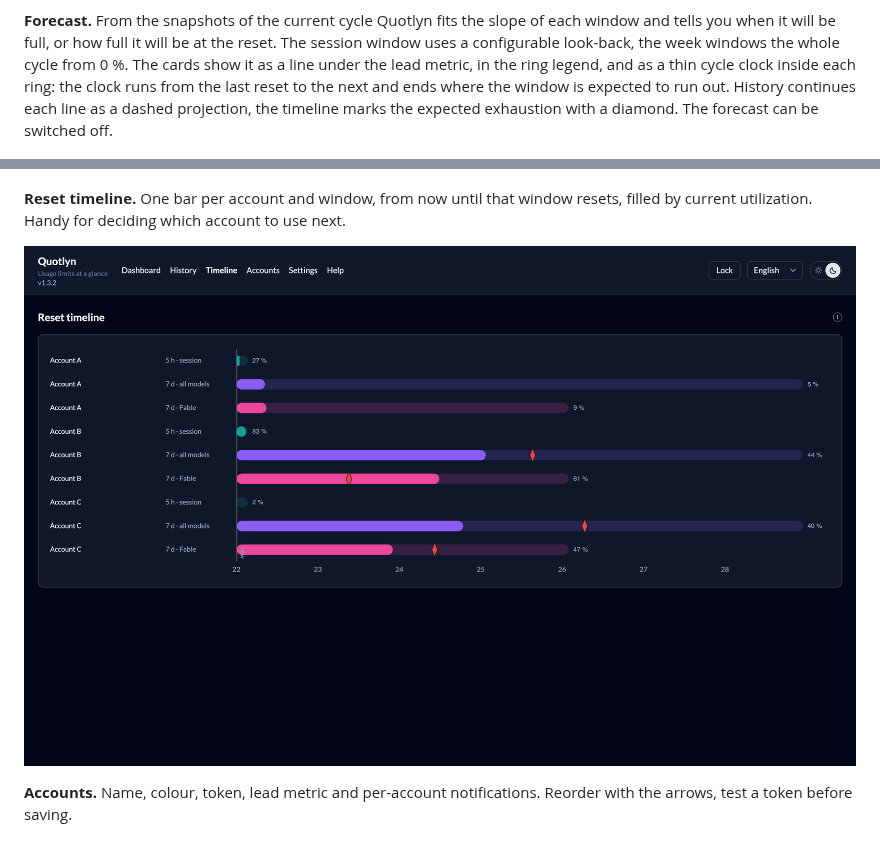
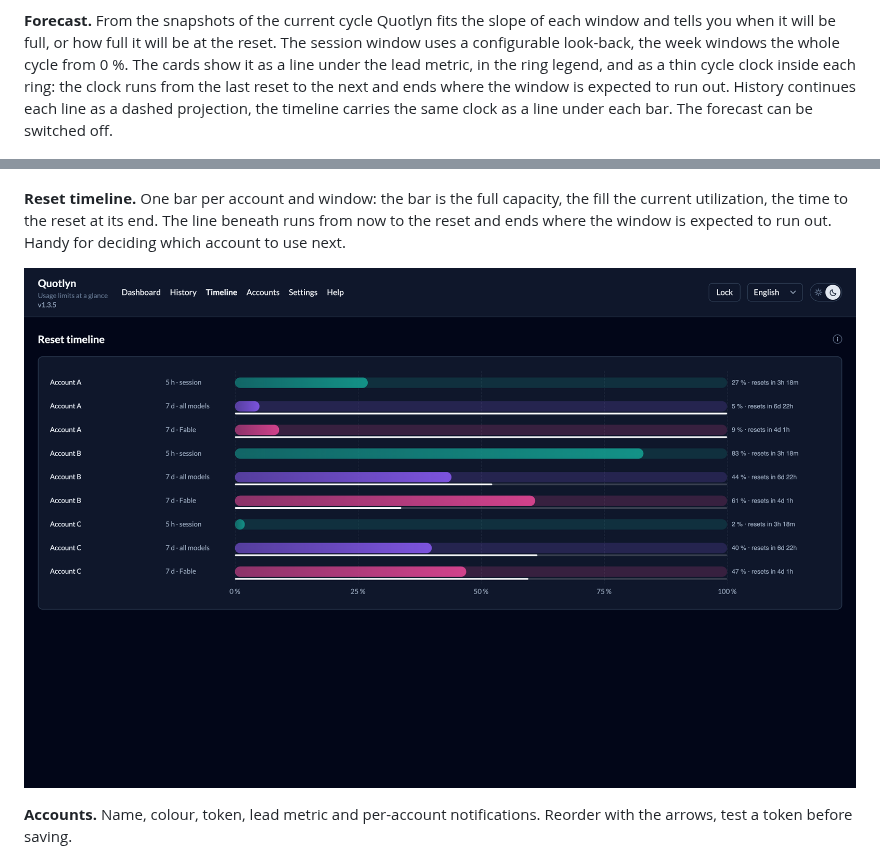
Before and after one commit to SteffenSchmitt/quotlyn, a Markdown page: README.md, 2 parts joined by grey strips. GitHub-like rendering; pictures changed too: docs/screenshots/timeline.png.

Commit message:
docs: timeline at full width, screenshots at 85 % opacity

```diff
--- a/README.md
+++ b/README.md
@@ -65,8 +65,8 @@ week windows the whole cycle from 0 %. The cards show it as a line under
 the lead metric, in the ring legend, and as a thin cycle clock inside each
 ring: the clock runs from the last reset to the next and ends where the
 window is expected to run out.
-History continues each line as a dashed projection, the timeline marks the
-expected exhaustion with a diamond. The forecast can be switched off.
+History continues each line as a dashed projection, the timeline carries
+the same clock as a line under each bar. The forecast can be switched off.
 
 ![Dashboard with one card per account and nested rings per limit window](docs/screenshots/dashboard.png)
 
@@ -75,9 +75,10 @@ hours, 7 or 30 days. Shaded bands mark the periods between resets.
 
 ![History chart with one line per account and reset markers](docs/screenshots/history.png)
 
-**Reset timeline.** One bar per account and window, from now until that
-window resets, filled by current utilization. Handy for deciding which
-account to use next.
+**Reset timeline.** One bar per account and window: the bar is the full
+capacity, the fill the current utilization, the time to the reset at its
+end. The line beneath runs from now to the reset and ends where the window
+is expected to run out. Handy for deciding which account to use next.
 
 ![Timeline with a bar per account and window](docs/screenshots/timeline.png)
 
```
Also changed, not shown: docs/screenshots/accounts.png, docs/screenshots/dashboard.png, docs/screenshots/help.png, docs/screenshots/history.png, docs/screenshots/settings.png.
